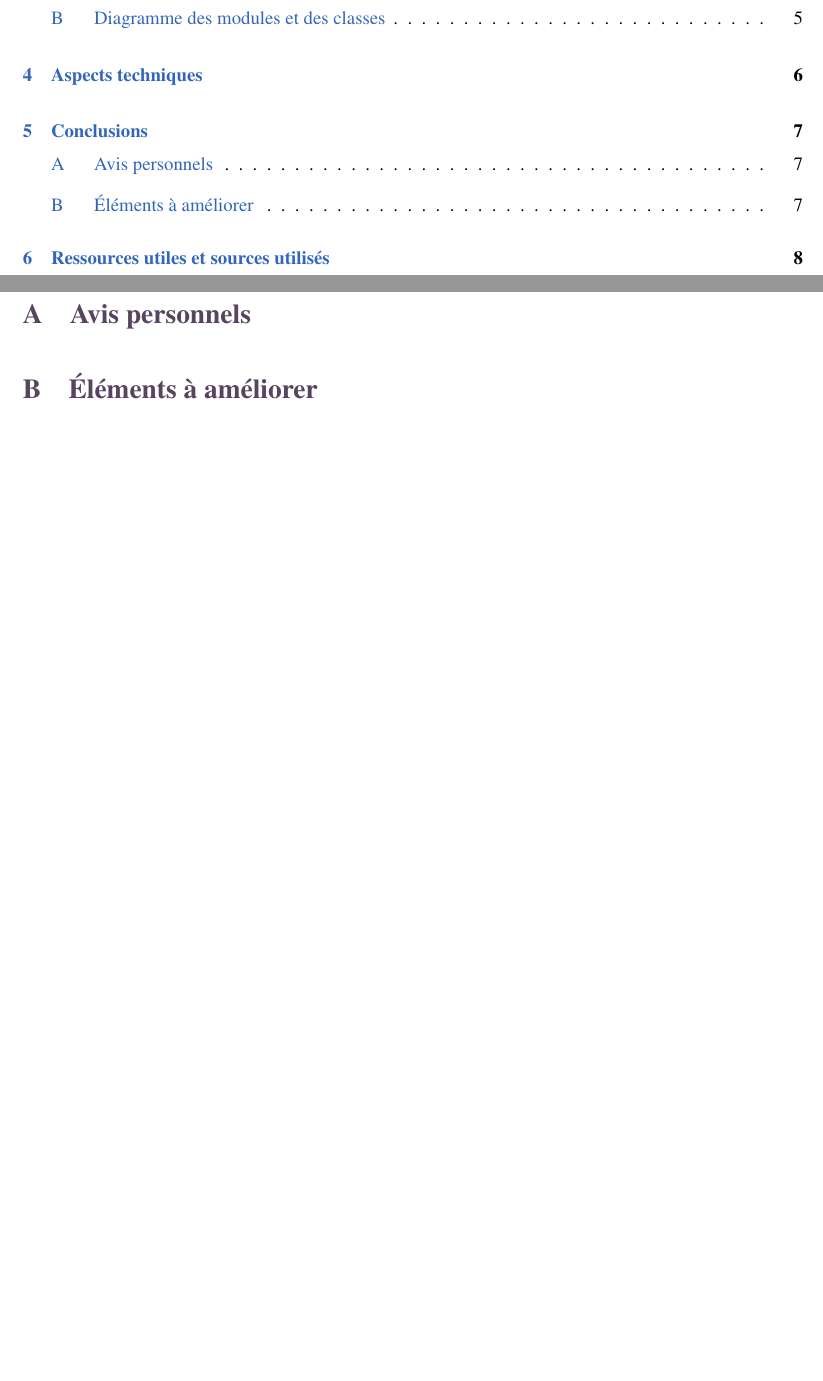
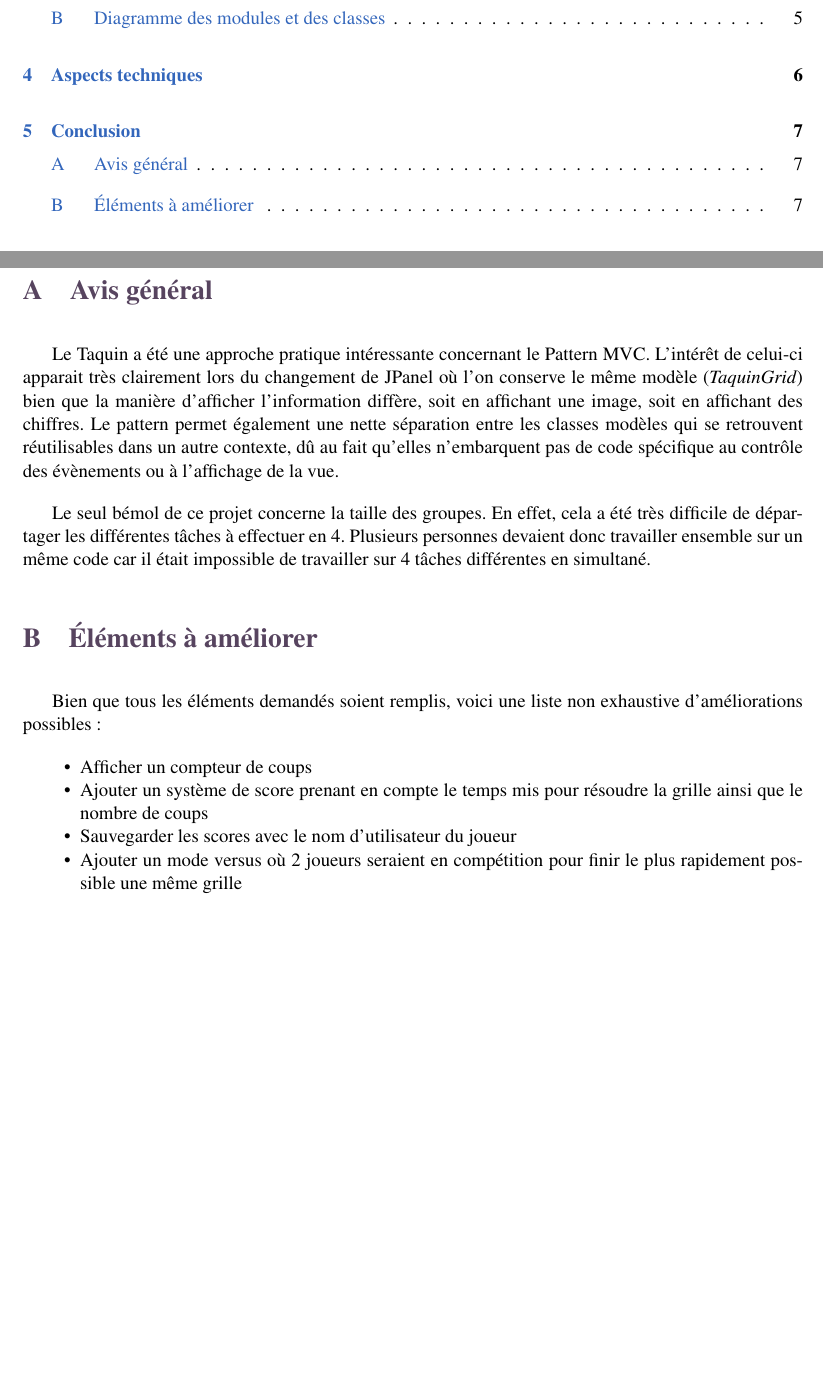
Before and after one commit to jmartin-pro/Taquin, a LaTeX document (rapport/Rapport.tex, which reads rapport/BetterDocument.cls, rapport/include/conclusion/conclusion.tex, rapport/include/ressources/ressources.tex): two parts of pages 2 and 9 of 10 before the commit and two parts of pages 2 and 9 of 9 after it, joined at a grey line, cut so that both start at the same text, the shorter picture padded with empty space. Compiled offline with pdfLaTeX.

Commit message:
doc : Partie "Conclusion"

```diff
--- a/rapport/BetterDocument.cls
+++ b/rapport/BetterDocument.cls
@@ -114,7 +114,7 @@
 % \end{document}
 
 \NeedsTeXFormat{LaTeX2e}%
-\ProvidesClass{BetterDocument}[2019/08/20 BetterDocument, V0.28.1]%
+\ProvidesClass{BetterDocument}[2019/08/20 BetterDocument, V0.29.0]%
 
 \DeclareOption*{\let\classname\CurrentOption}%
 \ProcessOptions\relax%
--- a/rapport/include/conclusion/conclusion.tex
+++ b/rapport/include/conclusion/conclusion.tex
@@ -1,5 +1,18 @@
-\chapter{Conclusions}
+\chapter{Conclusion}
 
-	\section{Avis personnels}
+	\section{Avis général}
+
+		Le Taquin a été une approche pratique intéressante concernant le Pattern MVC. L'intérêt de celui-ci apparait très clairement lors du changement de JPanel où l'on conserve le même modèle (\textit{TaquinGrid}) bien que la manière d'afficher l'information diffère, soit en affichant une image, soit en affichant des chiffres. Le pattern permet également une nette séparation entre les classes modèles qui se retrouvent réutilisables dans un autre contexte, dû au fait qu'elles n'embarquent pas de code spécifique au contrôle des évènements ou à l'affichage de la vue.
+
+		Le seul bémol de ce projet concerne la taille des groupes. En effet, cela a été très difficile de départager les différentes tâches à effectuer en 4. Plusieurs personnes devaient donc travailler ensemble sur un même code car il était impossible de travailler sur 4 tâches différentes en simultané.
 
 	\section{Éléments à améliorer}
+
+		Bien que tous les éléments demandés soient remplis, voici une liste non exhaustive d'améliorations possibles :
+
+		\begin{itemize}
+			\item{Afficher un compteur de coups}
+			\item{Ajouter un système de score prenant en compte le temps mis pour résoudre la grille ainsi que le nombre de coups}
+			\item{Sauvegarder les scores avec le nom d'utilisateur du joueur}
+			\item{Ajouter un mode versus où 2 joueurs seraient en compétition pour finir le plus rapidement possible une même grille}
+		\end{itemize}
--- a/rapport/include/ressources/ressources.tex
+++ /dev/null
@@ -1 +0,0 @@
-\chapter{Ressources utiles et sources utilisés}
```
Also changed, not shown: rapport/Rapport.tex (+0 -2 lines), rapport/Rapport.pdf.
